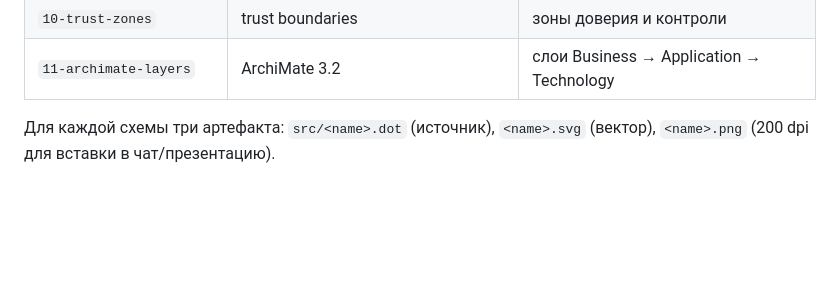
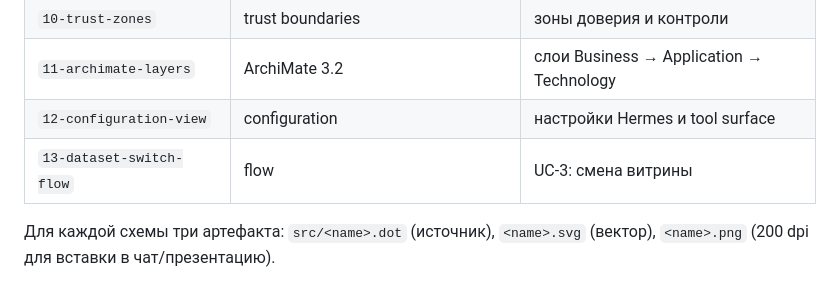
Before and after one commit to Smaturus/1c-ai-analyst, a Markdown page: docs/architecture/README.md, the part around the change. GitHub-like rendering; blank space fills up the shorter version.

Commit message:
docs: P2 architecture - configuration view, UC-3, ADRs

```diff
--- a/docs/architecture/README.md
+++ b/docs/architecture/README.md
@@ -17,6 +17,8 @@
 | `09-deployment-view` | deployment | узлы, venv, gateway, файлы |
 | `10-trust-zones` | trust boundaries | зоны доверия и контроли |
 | `11-archimate-layers` | ArchiMate 3.2 | слои Business → Application → Technology |
+| `12-configuration-view` | configuration | настройки Hermes и tool surface |
+| `13-dataset-switch-flow` | flow | UC-3: смена витрины |
 
 Для каждой схемы три артефакта: `src/<name>.dot` (источник), `<name>.svg`
 (вектор), `<name>.png` (200 dpi для вставки в чат/презентацию).
```
Also changed, not shown: docs/ARCHITECTURE-SOLUTION.md (+73 -2 lines), docs/INDEX.md (+3 -0 lines), docs/adr/0009-mcp-facade.md (added, +55 -0 lines), docs/adr/0010-export-timestamp.md (added, +39 -0 lines), docs/adr/0011-answer-contract-version.md (added, +46 -0 lines), docs/architecture/12-configuration-view.png (added), docs/architecture/13-dataset-switch-flow.png (added), 5 other files.
